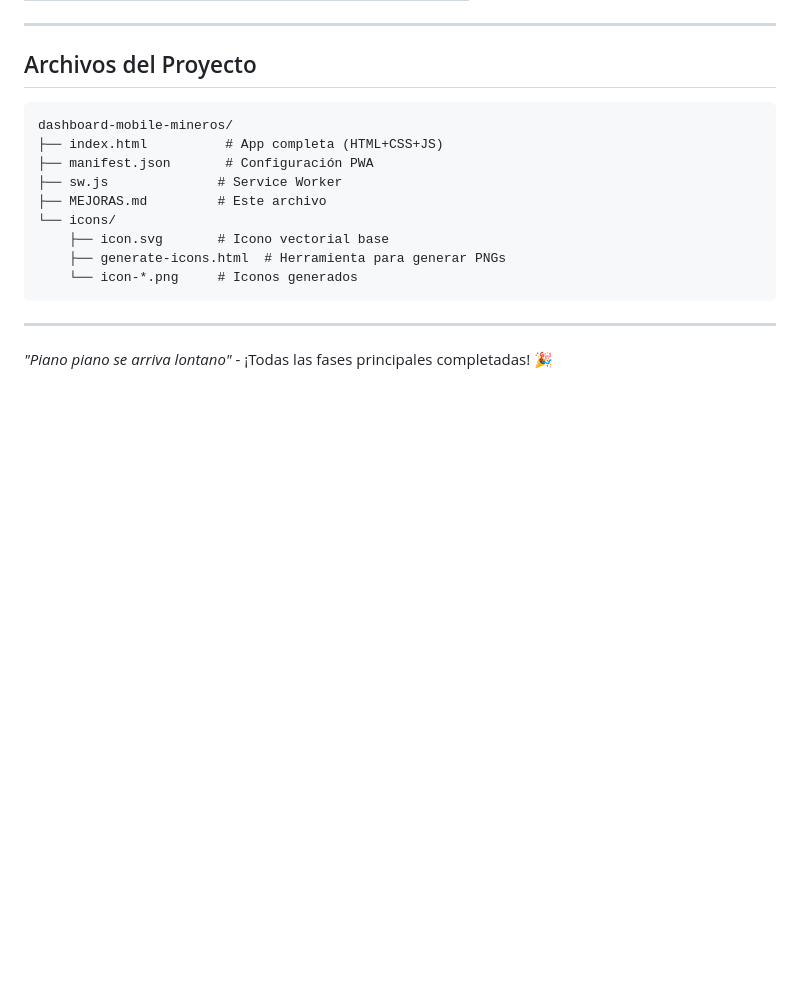
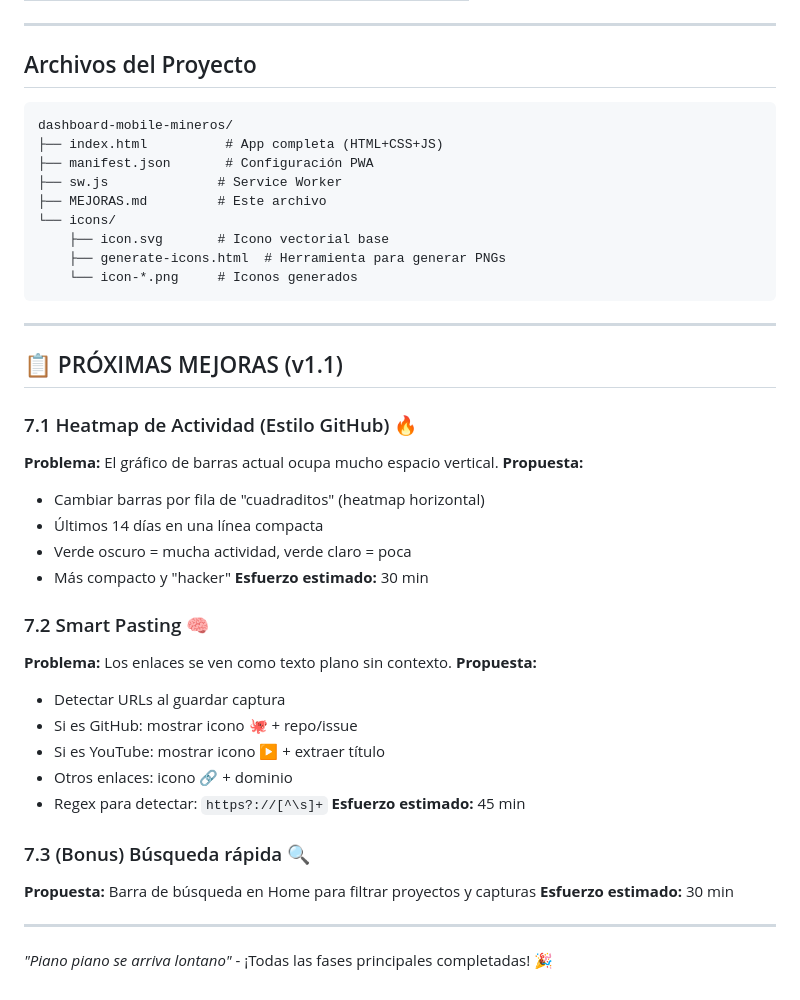
Before and after one commit to cjlkaiser-cpu/dashboard-mobile-mineros, a Markdown page: MEJORAS.md, the part around the change. Drawn GitHub-style; blank space fills up the shorter version.

Commit message:
docs: añadir roadmap v1.1
Próximas mejoras planificadas:
- 7.1 Heatmap actividad estilo GitHub
- 7.2 Smart Pasting (detectar URLs)
- 7.3 Búsqueda rápida (bonus)

🤖 Generated with [Claude Code](https://claude.com/claude-code)

Co-Authored-By: Claude <noreply@anthropic.com>

```diff
--- a/MEJORAS.md
+++ b/MEJORAS.md
@@ -170,4 +170,31 @@ dashboard-mobile-mineros/
 
 ---
 
+## 📋 PRÓXIMAS MEJORAS (v1.1)
+
+### 7.1 Heatmap de Actividad (Estilo GitHub) 🔥
+**Problema:** El gráfico de barras actual ocupa mucho espacio vertical.
+**Propuesta:**
+- Cambiar barras por fila de "cuadraditos" (heatmap horizontal)
+- Últimos 14 días en una línea compacta
+- Verde oscuro = mucha actividad, verde claro = poca
+- Más compacto y "hacker"
+**Esfuerzo estimado:** 30 min
+
+### 7.2 Smart Pasting 🧠
+**Problema:** Los enlaces se ven como texto plano sin contexto.
+**Propuesta:**
+- Detectar URLs al guardar captura
+- Si es GitHub: mostrar icono 🐙 + repo/issue
+- Si es YouTube: mostrar icono ▶️ + extraer título
+- Otros enlaces: icono 🔗 + dominio
+- Regex para detectar: `https?://[^\s]+`
+**Esfuerzo estimado:** 45 min
+
+### 7.3 (Bonus) Búsqueda rápida 🔍
+**Propuesta:** Barra de búsqueda en Home para filtrar proyectos y capturas
+**Esfuerzo estimado:** 30 min
+
+---
+
 *"Piano piano se arriva lontano"* - ¡Todas las fases principales completadas! 🎉
```
